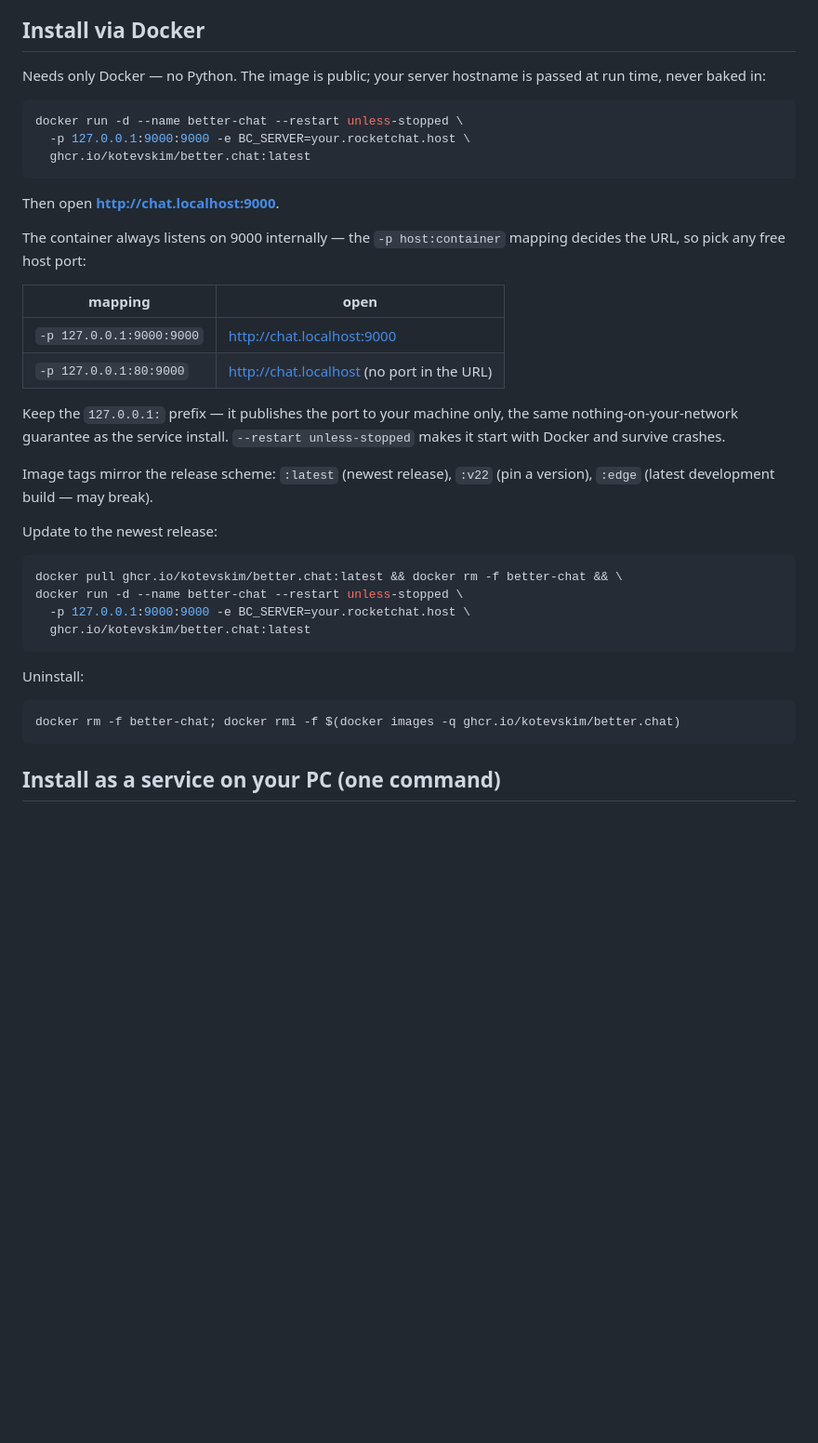
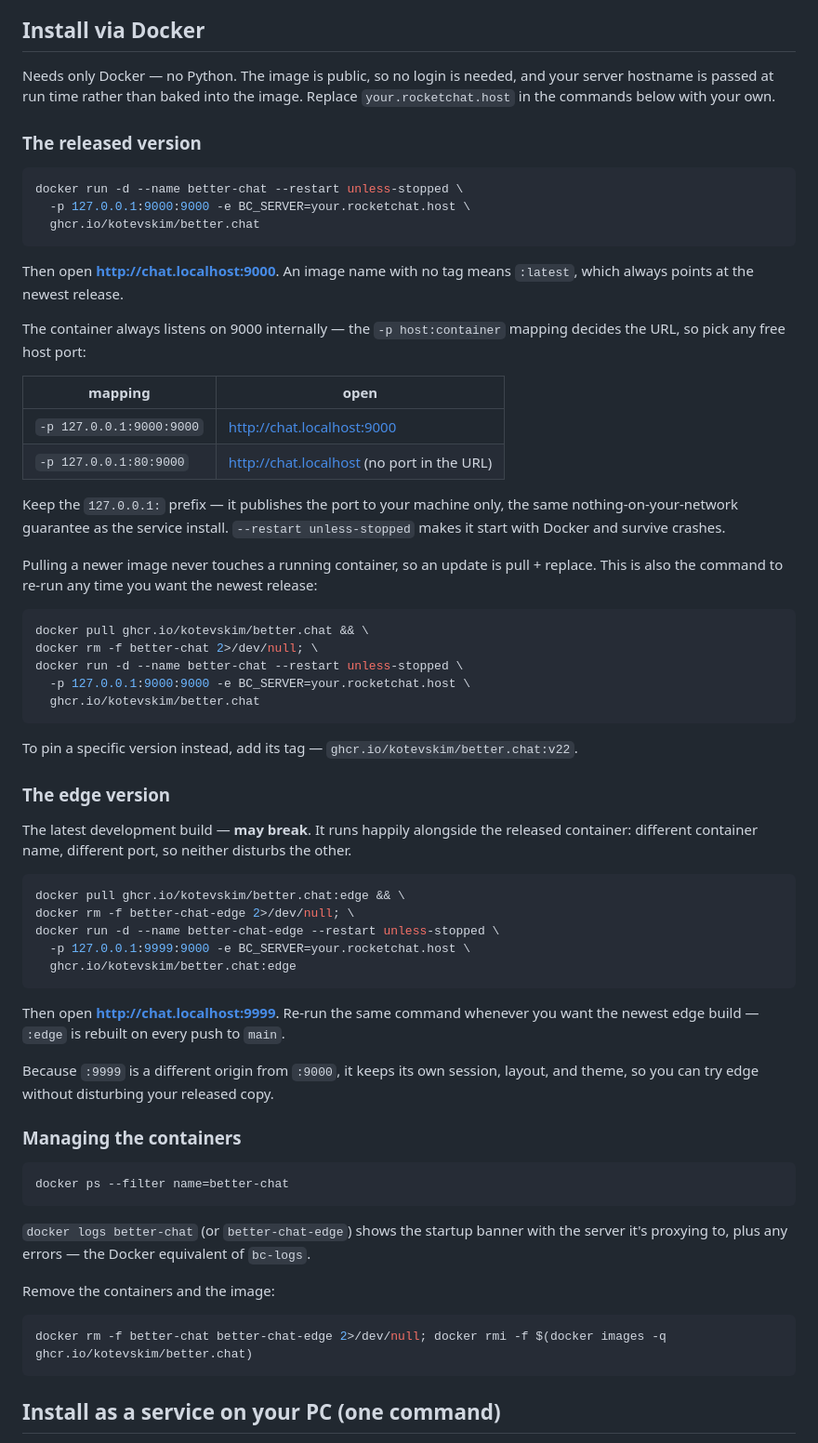
Before and after one commit to kotevskim/better.chat, a Markdown page: README.md, the part around the change. Shown at 93% size. GitHub-like rendering; blank space fills up the shorter version.

Commit message:
Split the Docker instructions into released, edge, and managing
- Separate copy-paste commands per channel: the released version as
  better-chat on port 9000, and edge as better-chat-edge on port 9999 so both
  can run side by side without colliding
- Drop the explicit :latest from the released commands — a bare image name
  already means :latest, and the text now says so
- Note that :9999 is its own origin, so trying edge keeps a separate session,
  layout, and theme from your released copy
- Both commands are pull + replace, safe to re-run for an update: docker rm -f
  succeeds whether or not the container exists
- New "Managing the containers" part covers docker ps, docker logs (the
  Docker equivalent of bc-logs), and removal

````diff
--- a/README.md
+++ b/README.md
@@ -13,16 +13,20 @@ by one command. Either way, use **Chrome or Firefox** — they resolve
 
 ## Install via Docker
 
-Needs only Docker — no Python. The image is public; your server hostname is
-passed at run time, never baked in:
+Needs only Docker — no Python. The image is public, so no login is needed, and
+your server hostname is passed at run time rather than baked into the image.
+Replace `your.rocketchat.host` in the commands below with your own.
+
+### The released version
 
 ```bash
 docker run -d --name better-chat --restart unless-stopped \
   -p 127.0.0.1:9000:9000 -e BC_SERVER=your.rocketchat.host \
-  ghcr.io/kotevskim/better.chat:latest
+  ghcr.io/kotevskim/better.chat
 ```
 
-Then open **http://chat.localhost:9000**.
+Then open **http://chat.localhost:9000**. An image name with no tag means
+`:latest`, which always points at the newest release.
 
 The container always listens on 9000 internally — the `-p host:container`
 mapping decides the URL, so pick any free host port:
@@ -36,22 +40,53 @@ Keep the `127.0.0.1:` prefix — it publishes the port to your machine only,
 the same nothing-on-your-network guarantee as the service install.
 `--restart unless-stopped` makes it start with Docker and survive crashes.
 
-Image tags mirror the release scheme: `:latest` (newest release), `:v22` (pin
-a version), `:edge` (latest development build — may break).
-
-Update to the newest release:
+Pulling a newer image never touches a running container, so an update is
+pull + replace. This is also the command to re-run any time you want the
+newest release:
 
 ```bash
-docker pull ghcr.io/kotevskim/better.chat:latest && docker rm -f better-chat && \
+docker pull ghcr.io/kotevskim/better.chat && \
+docker rm -f better-chat 2>/dev/null; \
 docker run -d --name better-chat --restart unless-stopped \
   -p 127.0.0.1:9000:9000 -e BC_SERVER=your.rocketchat.host \
-  ghcr.io/kotevskim/better.chat:latest
+  ghcr.io/kotevskim/better.chat
 ```
 
-Uninstall:
+To pin a specific version instead, add its tag — `ghcr.io/kotevskim/better.chat:v22`.
+
+### The edge version
+
+The latest development build — **may break**. It runs happily alongside the
+released container: different container name, different port, so neither
+disturbs the other.
 
 ```bash
-docker rm -f better-chat; docker rmi -f $(docker images -q ghcr.io/kotevskim/better.chat)
+docker pull ghcr.io/kotevskim/better.chat:edge && \
+docker rm -f better-chat-edge 2>/dev/null; \
+docker run -d --name better-chat-edge --restart unless-stopped \
+  -p 127.0.0.1:9999:9000 -e BC_SERVER=your.rocketchat.host \
+  ghcr.io/kotevskim/better.chat:edge
+```
+
+Then open **http://chat.localhost:9999**. Re-run the same command whenever you
+want the newest edge build — `:edge` is rebuilt on every push to `main`.
+
+Because `:9999` is a different origin from `:9000`, it keeps its own session,
+layout, and theme, so you can try edge without disturbing your released copy.
+
+### Managing the containers
+
+```bash
+docker ps --filter name=better-chat
+```
+
+`docker logs better-chat` (or `better-chat-edge`) shows the startup banner with
+the server it's proxying to, plus any errors — the Docker equivalent of `bc-logs`.
+
+Remove the containers and the image:
+
+```bash
+docker rm -f better-chat better-chat-edge 2>/dev/null; docker rmi -f $(docker images -q ghcr.io/kotevskim/better.chat)
 ```
 
 ## Install as a service on your PC (one command)
````
